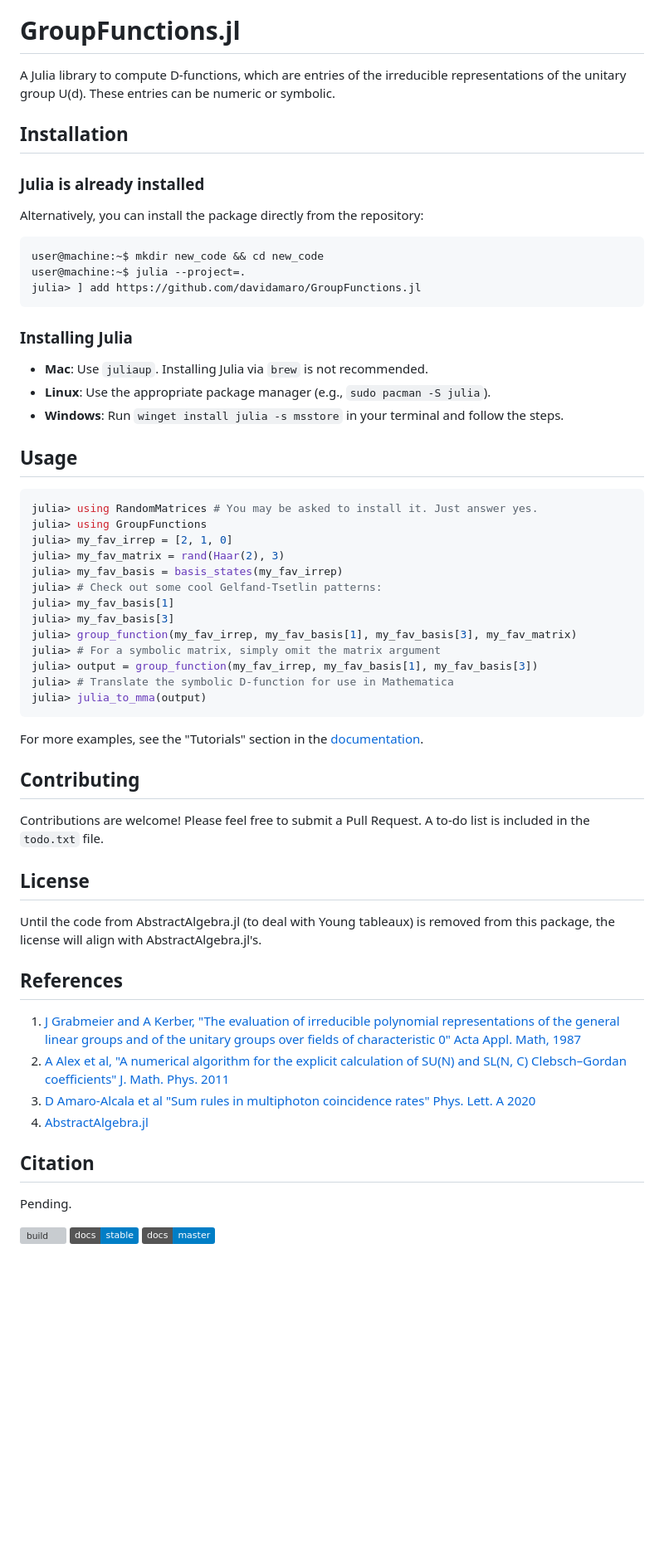
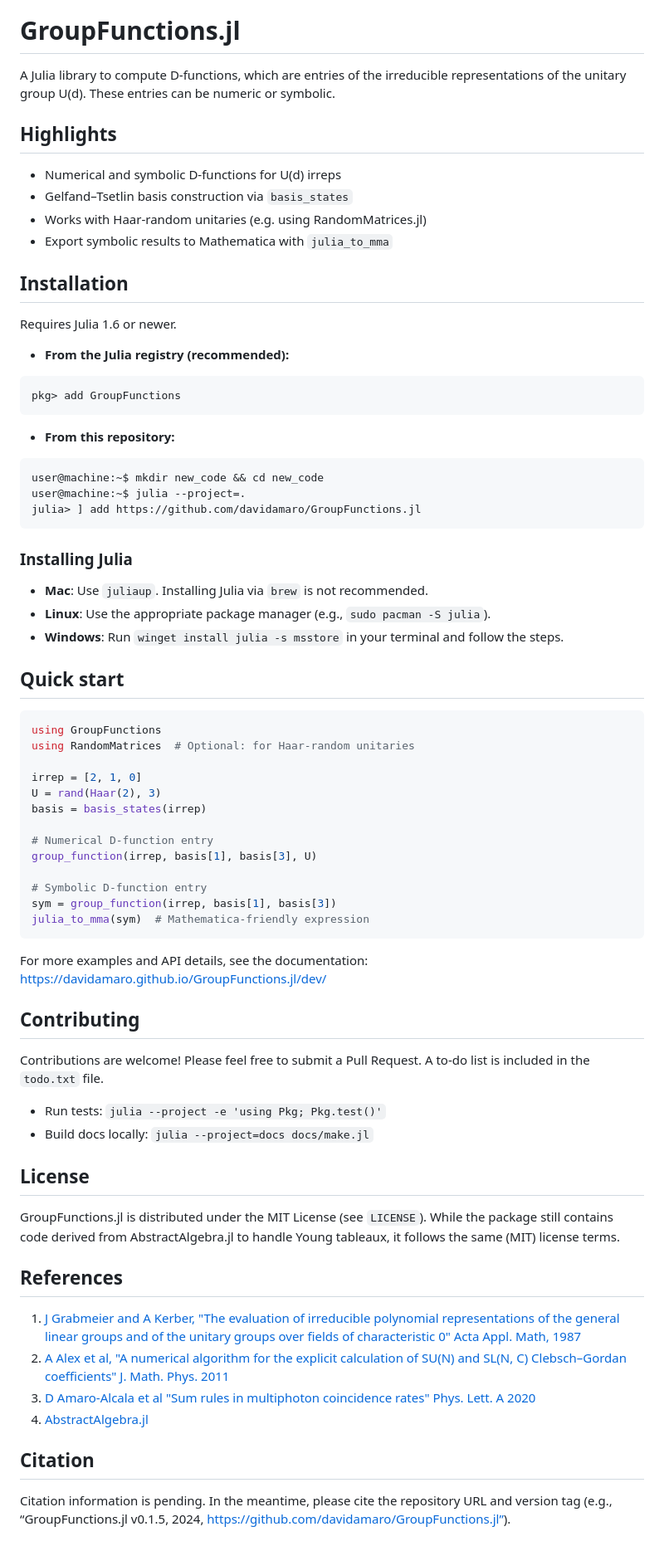
Before and after one commit to davidamaro/GroupFunctions.jl, a Markdown page: README.md, the part around one of its changes. Shown at 83% size. Drawn GitHub-style; badges without logos; blank space fills up the shorter version; grey boxes are pictures that could not be loaded.

Commit message:
new readme.

````diff
--- a/README.md
+++ b/README.md
@@ -4,10 +5,23 @@
 
 A Julia library to compute D-functions, which are entries of the irreducible representations of the unitary group U(d). These entries can be numeric or symbolic.
 
+## Highlights
+- Numerical and symbolic D-functions for U(d) irreps
+- Gelfand–Tsetlin basis construction via `basis_states`
+- Works with Haar-random unitaries (e.g. using RandomMatrices.jl)
+- Export symbolic results to Mathematica with `julia_to_mma`
+
 ## Installation
 
-### Julia is already installed
-Alternatively, you can install the package directly from the repository:
+Requires Julia 1.6 or newer.
+
+- **From the Julia registry (recommended):**
+
+```julia
+pkg> add GroupFunctions
+```
+
+- **From this repository:**
 
 ```console
 user@machine:~$ mkdir new_code && cd new_code
@@ -21,34 +35,36 @@ julia> ] add https://github.com/davidamaro/GroupFunctions.jl
 - **Linux**: Use the appropriate package manager (e.g., `sudo pacman -S julia`).
 - **Windows**: Run `winget install julia -s msstore` in your terminal and follow the steps.
 
-## Usage
+## Quick start
 
 ```julia
-julia> using RandomMatrices # You may be asked to install it. Just answer yes.
-julia> using GroupFunctions
-julia> my_fav_irrep = [2, 1, 0]
-julia> my_fav_matrix = rand(Haar(2), 3)
-julia> my_fav_basis = basis_states(my_fav_irrep)
-julia> # Check out some cool Gelfand-Tsetlin patterns:
-julia> my_fav_basis[1]
-julia> my_fav_basis[3]
-julia> group_function(my_fav_irrep, my_fav_basis[1], my_fav_basis[3], my_fav_matrix)
-julia> # For a symbolic matrix, simply omit the matrix argument
-julia> output = group_function(my_fav_irrep, my_fav_basis[1], my_fav_basis[3])
-julia> # Translate the symbolic D-function for use in Mathematica
-julia> julia_to_mma(output)
+using GroupFunctions
+using RandomMatrices  # Optional: for Haar-random unitaries
+
+irrep = [2, 1, 0]
+U = rand(Haar(2), 3)
+basis = basis_states(irrep)
+
+# Numerical D-function entry
+group_function(irrep, basis[1], basis[3], U)
+
+# Symbolic D-function entry
+sym = group_function(irrep, basis[1], basis[3])
+julia_to_mma(sym)  # Mathematica-friendly expression
 ```
 
-For more examples, see the "Tutorials" section in the [documentation](https://davidamaro.github.io/GroupFunctions.jl/dev/).
+For more examples and API details, see the documentation: https://davidamaro.github.io/GroupFunctions.jl/dev/
 
 ## Contributing
 
 Contributions are welcome! Please feel free to submit a Pull Request. A to-do list is included in the `todo.txt` file.
 
+- Run tests: `julia --project -e 'using Pkg; Pkg.test()'`
+- Build docs locally: `julia --project=docs docs/make.jl`
+
 ## License
 
-Until the code from AbstractAlgebra.jl (to deal with Young tableaux) is removed from this package,
-the license will align with AbstractAlgebra.jl's.
+GroupFunctions.jl is distributed under the MIT License (see `LICENSE`). While the package still contains code derived from AbstractAlgebra.jl to handle Young tableaux, it follows the same (MIT) license terms.
 
 ## References
 
@@ -59,8 +75,4 @@ the license will align with AbstractAlgebra.jl's.
 
 ## Citation
 
-Pending.
-
-[![build](https://github.com/davidamaro/GroupFunctions.jl/workflows/CI/badge.svg)](https://github.com/davidamaro/GroupFunctions.jl/actions?query=workflow%3ACI)
-[![Documentation](https://img.shields.io/badge/docs-stable-blue.svg)](https://davidamaro.github.io/GroupFunctions.jl/stable)
-[![Documentation](https://img.shields.io/badge/docs-master-blue.svg)](https://davidamaro.github.io/GroupFunctions.jl/dev)
+Citation information is pending. In the meantime, please cite the repository URL and version tag (e.g., “GroupFunctions.jl v0.1.5, 2024, https://github.com/davidamaro/GroupFunctions.jl”).
````
Also changed, not shown: other parts of README.md (+3 -2 lines).
